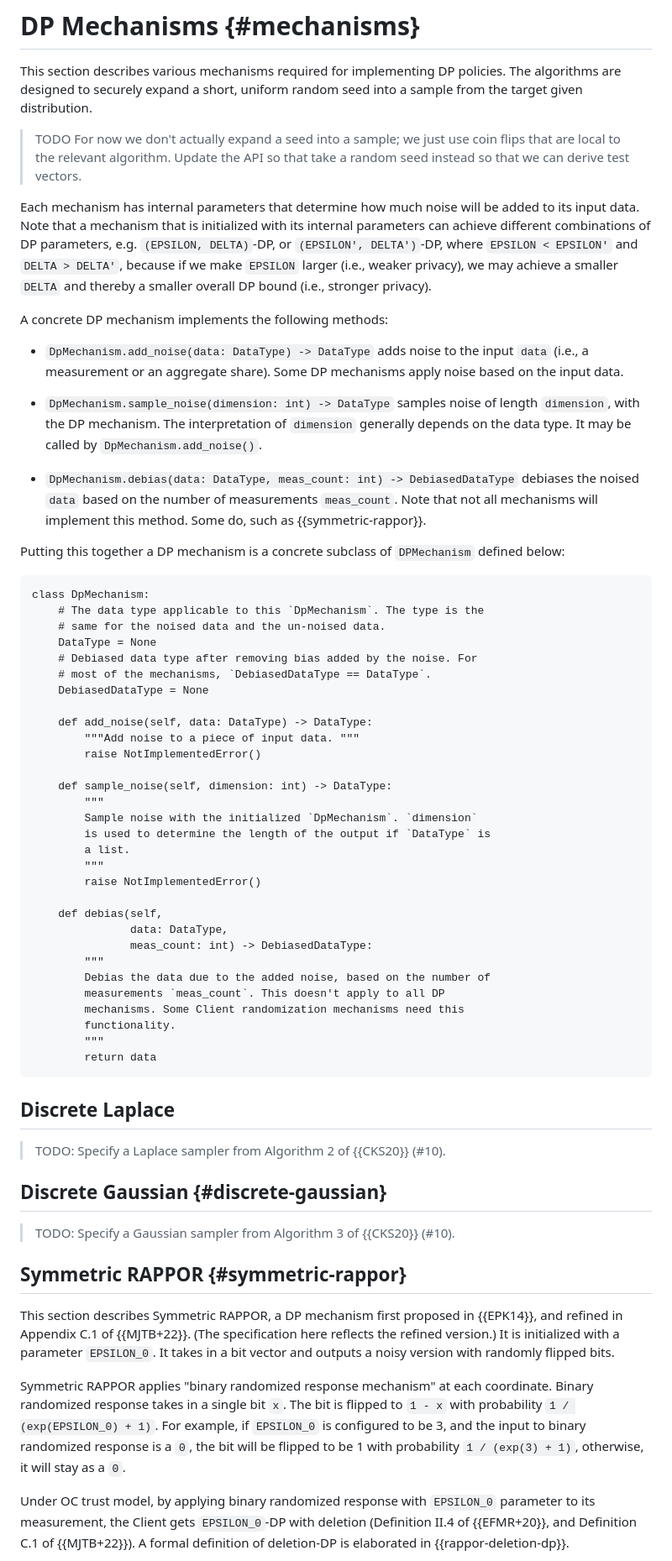
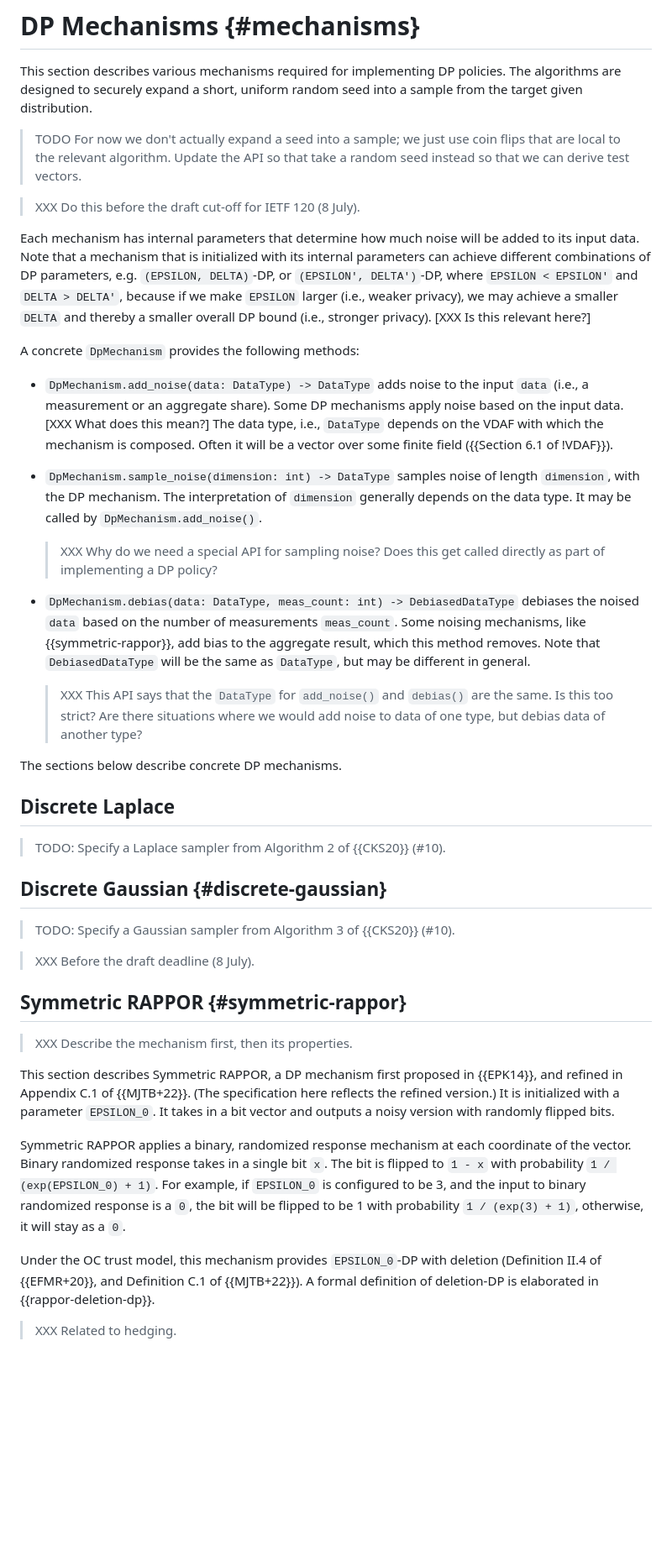
Before and after one commit to wangshan/draft-wang-ppm-differential-privacy, a Markdown page: draft-wang-ppm-differential-privacy.md, the part around the change printed below. Shown: that part at 84% size. Rendered like a GitHub page; blank space fills up the shorter version.

```diff
--- a/draft-wang-ppm-differential-privacy.md
+++ b/draft-wang-ppm-differential-privacy.md
@@ -523,64 +526,43 @@ random seed into a sample from the target given distribution.
 > flips that are local to the relevant algorithm. Update the API so that take a
 > random seed instead so that we can derive test vectors.
 
+  > XXX Do this before the draft cut-off for IETF 120 (8 July).
+
 Each mechanism has internal parameters that determine how much noise will be
 added to its input data. Note that a mechanism that is initialized with its
 internal parameters can achieve different combinations of DP parameters, e.g.
 `(EPSILON, DELTA)`-DP, or `(EPSILON', DELTA')`-DP, where `EPSILON < EPSILON'`
 and `DELTA > DELTA'`, because if we make `EPSILON` larger (i.e., weaker
 privacy), we may achieve a smaller `DELTA` and thereby a smaller overall DP
-bound (i.e., stronger privacy).
+bound (i.e., stronger privacy). [XXX Is this relevant here?]
 
-A concrete DP mechanism implements the following methods:
+A concrete `DpMechanism` provides the following methods:
 
 * `DpMechanism.add_noise(data: DataType) -> DataType` adds noise to the input
   `data` (i.e., a measurement or an aggregate share). Some DP mechanisms apply
-  noise based on the input data.
+  noise based on the input data. [XXX What does this mean?] The data type,
+  i.e., `DataType` depends on the VDAF with which the mechanism is composed.
+  Often it will be a vector over some finite field ({{Section 6.1 of !VDAF}}).
 
 * `DpMechanism.sample_noise(dimension: int) -> DataType` samples noise of
   length `dimension`, with the DP mechanism. The interpretation of `dimension`
-  generally depends on the data type. It may be called by `DpMechanism.add_noise()`.
+  generally depends on the data type. It may be called by
+  `DpMechanism.add_noise()`.
+
+  > XXX Why do we need a special API for sampling noise? Does this get called
+  > directly as part of implementing a DP policy?
 
 * `DpMechanism.debias(data: DataType, meas_count: int) -> DebiasedDataType`
   debiases the noised `data` based on the number of measurements `meas_count`.
-  Note that not all mechanisms will implement this method. Some do, such as
-  {{symmetric-rappor}}.
+  Some noising mechanisms, like {{symmetric-rappor}}, add bias to the aggregate
+  result, which this method removes. Note that `DebiasedDataType` will be the
+  same as `DataType`, but may be different in general.
 
-Putting this together a DP mechanism is a concrete subclass of `DPMechanism`
-defined below:
+  > XXX This API says that the `DataType` for `add_noise()` and `debias()` are
+  > the same. Is this too strict? Are there situations where we would add noise
+  > to data of one type, but debias data of another type?
 
-~~~
-class DpMechanism:
-    # The data type applicable to this `DpMechanism`. The type is the
-    # same for the noised data and the un-noised data.
-    DataType = None
-    # Debiased data type after removing bias added by the noise. For
-    # most of the mechanisms, `DebiasedDataType == DataType`.
-    DebiasedDataType = None
-
-    def add_noise(self, data: DataType) -> DataType:
-        """Add noise to a piece of input data. """
-        raise NotImplementedError()
-
-    def sample_noise(self, dimension: int) -> DataType:
-        """
-        Sample noise with the initialized `DpMechanism`. `dimension`
-        is used to determine the length of the output if `DataType` is
-        a list.
-        """
-        raise NotImplementedError()
-
-    def debias(self,
-               data: DataType,
-               meas_count: int) -> DebiasedDataType:
-        """
-        Debias the data due to the added noise, based on the number of
-        measurements `meas_count`. This doesn't apply to all DP
-        mechanisms. Some Client randomization mechanisms need this
-        functionality.
-        """
-        return data
-~~~
+The sections below describe concrete DP mechanisms.
 
 ## Discrete Laplace
 
@@ -590,7 +572,11 @@ class DpMechanism:
 
 > TODO: Specify a Gaussian sampler from Algorithm 3 of {{CKS20}} (#10).
 
+  > XXX Before the draft deadline (8 July).
+
 ## Symmetric RAPPOR {#symmetric-rappor}
+
+> XXX Describe the mechanism first, then its properties.
 
 This section describes Symmetric RAPPOR, a DP mechanism first proposed in
 {{EPK14}}, and refined in Appendix C.1 of {{MJTB+22}}. (The specification here
@@ -598,16 +584,17 @@ reflects the refined version.) It is initialized with a parameter `EPSILON_0`.
 It takes in a bit vector and outputs a noisy version with randomly flipped
 bits.
 
-Symmetric RAPPOR applies "binary randomized response mechanism" at each
-coordinate. Binary randomized response takes in a single bit `x`. The bit is
-flipped to `1 - x` with probability `1 / (exp(EPSILON_0) + 1)`. For example, if
-`EPSILON_0` is configured to be 3, and the input to binary randomized response
-is a `0`, the bit will be flipped to be 1 with probability `1 / (exp(3) + 1)`,
-otherwise, it will stay as a `0`.
+Symmetric RAPPOR applies a binary, randomized response mechanism at each
+coordinate of the vector. Binary randomized response takes in a single bit `x`.
+The bit is flipped to `1 - x` with probability `1 / (exp(EPSILON_0) + 1)`. For
+example, if `EPSILON_0` is configured to be 3, and the input to binary
+randomized response is a `0`, the bit will be flipped to be 1 with probability
+`1 / (exp(3) + 1)`, otherwise, it will stay as a `0`.
 
-Under OC trust model, by applying binary randomized response with `EPSILON_0`
-parameter to its measurement, the Client gets `EPSILON_0`-DP with deletion
+Under the OC trust model, this mechanism provides  `EPSILON_0`-DP with deletion
 (Definition II.4 of {{EFMR+20}}, and Definition C.1 of {{MJTB+22}}). A formal
 definition of deletion-DP is elaborated in {{rappor-deletion-dp}}.
 
+> XXX Related to hedging.
+
 Symmetric RAPPOR generalizes binary randomized response mechanism by applying
```
Also changed, not shown: other parts of draft-wang-ppm-differential-privacy.md (+125 -89 lines).
